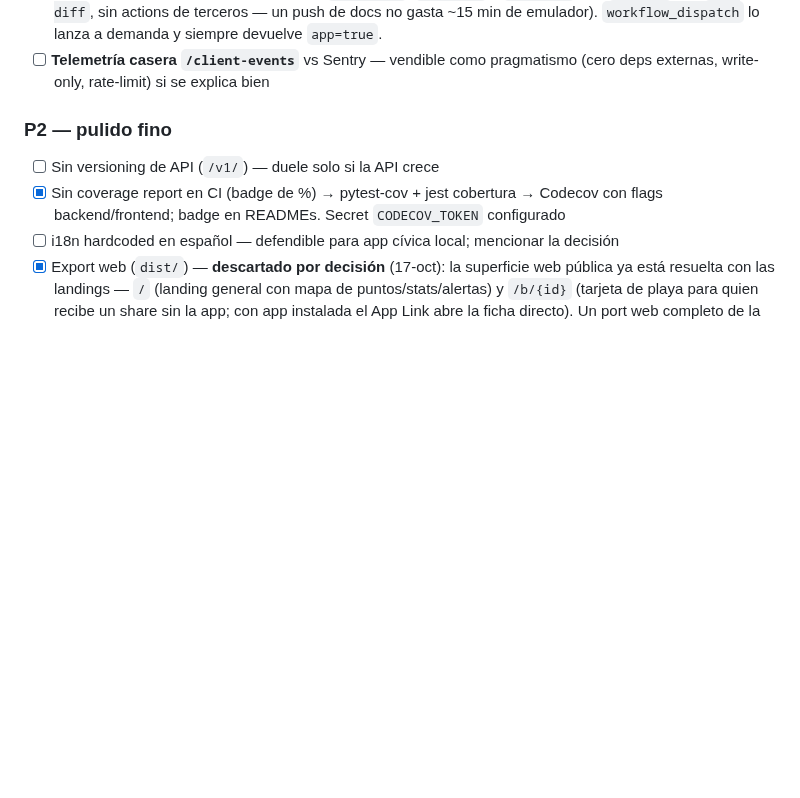
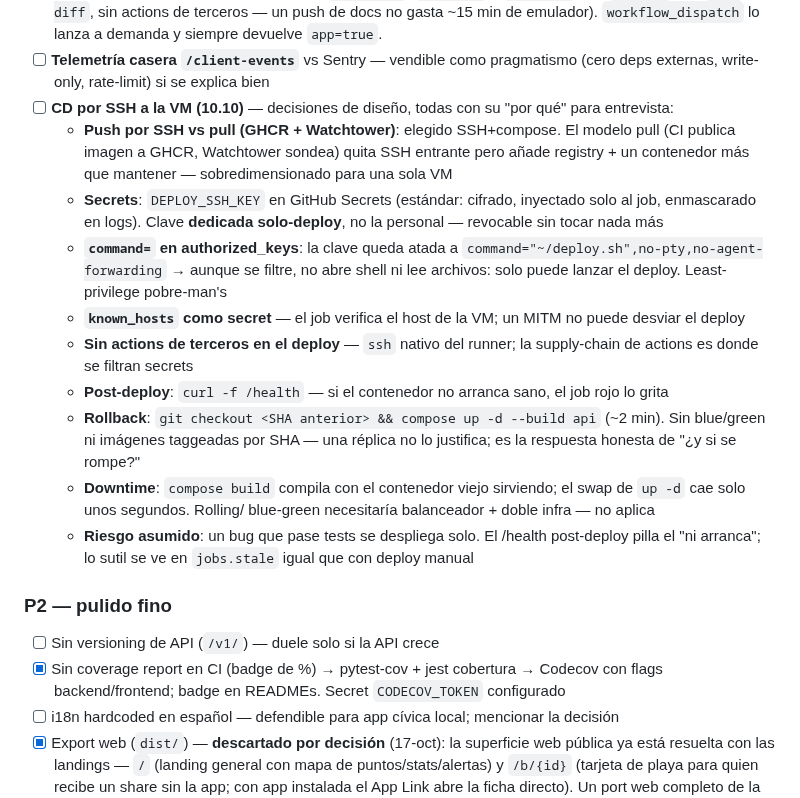
Before and after one commit to ayozegr05/checkcoast-tenerife, a Markdown page: KNOWN_ISSUES.md, the part around the change. GitHub-like rendering; blank space fills up the shorter version.

Commit message:
docs: decisiones de diseno del CD por SSH (10.10) en P1
Generated with [Devin](https://devin.ai)

Co-Authored-By: Devin <158243242+devin-ai-integration[bot]@users.noreply.github.com>

```diff
--- a/KNOWN_ISSUES.md
+++ b/KNOWN_ISSUES.md
@@ -221,6 +221,36 @@ se nota primero al revisar. Ir tachando poco a poco.
 - [ ] **Telemetría casera `/client-events`** vs Sentry — vendible como
       pragmatismo (cero deps externas, write-only, rate-limit) si se
       explica bien
+- [ ] **CD por SSH a la VM (10.10)** — decisiones de diseño, todas
+      con su "por qué" para entrevista:
+  - **Push por SSH vs pull (GHCR + Watchtower)**: elegido SSH+compose.
+    El modelo pull (CI publica imagen a GHCR, Watchtower sondea)
+    quita SSH entrante pero añade registry + un contenedor más que
+    mantener — sobredimensionado para una sola VM
+  - **Secrets**: `DEPLOY_SSH_KEY` en GitHub Secrets (estándar:
+    cifrado, inyectado solo al job, enmascarado en logs). Clave
+    **dedicada solo-deploy**, no la personal — revocable sin tocar
+    nada más
+  - **`command=` en authorized_keys**: la clave queda atada a
+    `command="~/deploy.sh",no-pty,no-agent-forwarding` → aunque se
+    filtre, no abre shell ni lee archivos: solo puede lanzar el
+    deploy. Least-privilege pobre-man's
+  - **`known_hosts` como secret** — el job verifica el host de la VM;
+    un MITM no puede desviar el deploy
+  - **Sin actions de terceros en el deploy** — `ssh` nativo del runner;
+    la supply-chain de actions es donde se filtran secrets
+  - **Post-deploy**: `curl -f /health` — si el contenedor no arranca
+    sano, el job rojo lo grita
+  - **Rollback**: `git checkout <SHA anterior> && compose up -d
+    --build api` (~2 min). Sin blue/green ni imágenes taggeadas por
+    SHA — una réplica no lo justifica; es la respuesta honesta de
+    "¿y si se rompe?"
+  - **Downtime**: `compose build` compila con el contenedor viejo
+    sirviendo; el swap de `up -d` cae solo unos segundos. Rolling/
+    blue-green necesitaría balanceador + doble infra — no aplica
+  - **Riesgo asumido**: un bug que pase tests se despliega solo. El
+    /health post-deploy pilla el "ni arranca"; lo sutil se ve en
+    `jobs.stale` igual que con deploy manual
 
 ### P2 — pulido fino
 
```
